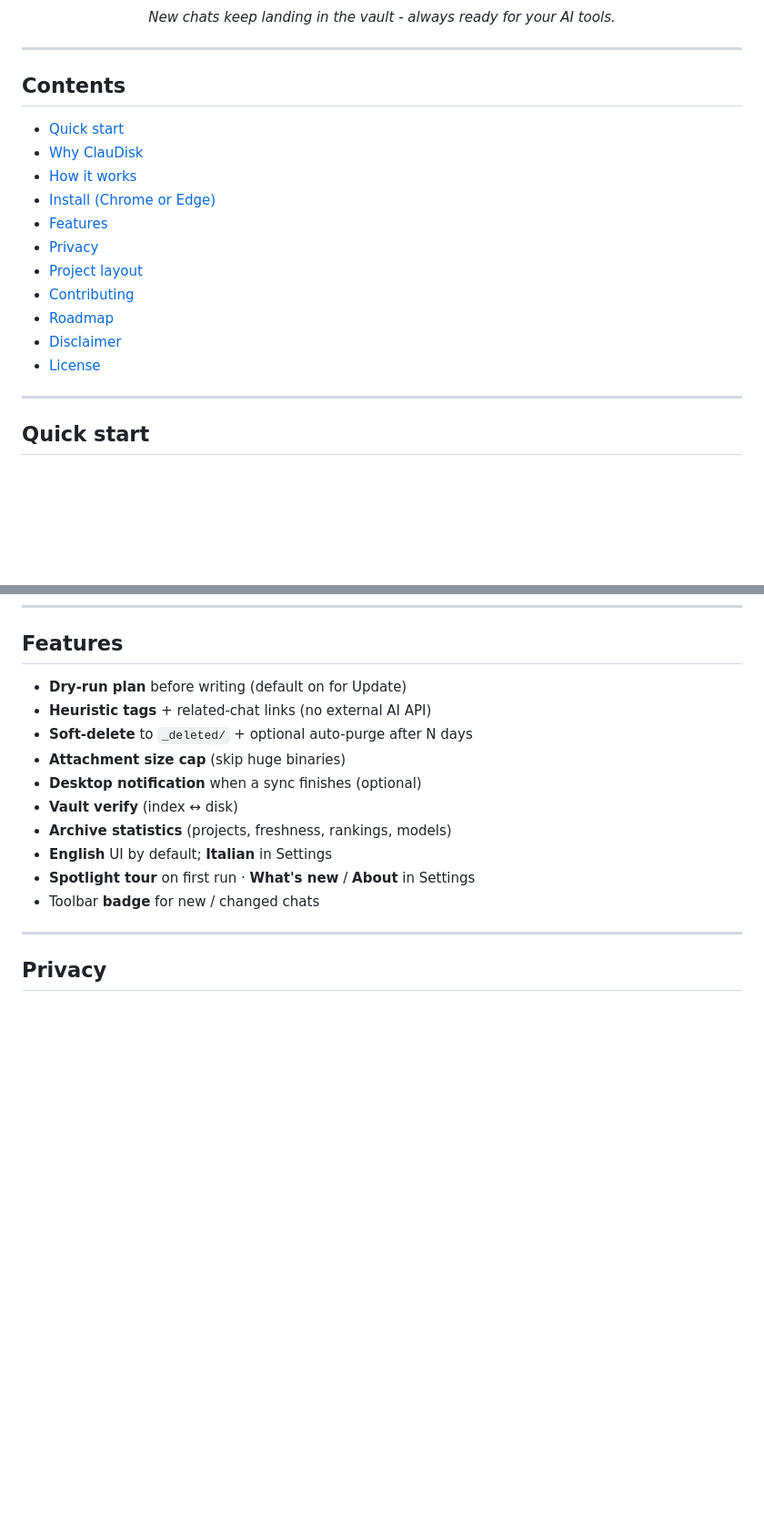
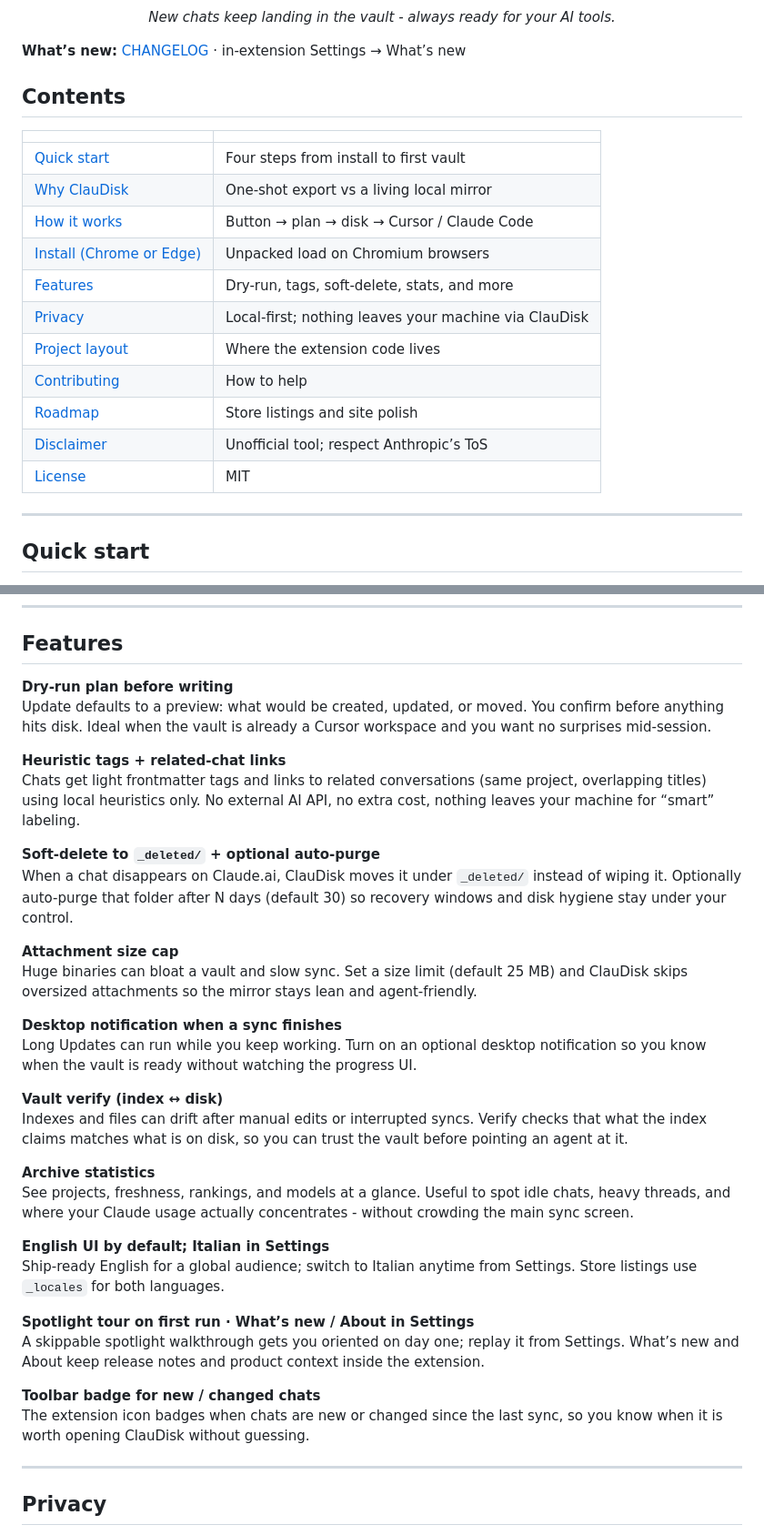
Before and after one commit to fabriziomazzei/claudisk, a Markdown page: README.md, 2 parts joined by grey strips. Shown at 91% size. Rendered like a GitHub page; blank space fills up the shorter version.

```diff
--- a/README.md
+++ b/README.md
@@ -33,21 +40,23 @@ Claude keeps knowledge inside project walls. ClauDisk copies it to a **folder yo
 </p>
 <p align="center"><em>New chats keep landing in the vault - always ready for your AI tools.</em></p>
 
----
+**What’s new:** [CHANGELOG](./CHANGELOG.md) · in-extension Settings → What’s new
 
 ## Contents
 
-- [Quick start](#quick-start)
-- [Why ClauDisk](#why-claudisk)
-- [How it works](#how-it-works)
-- [Install (Chrome or Edge)](#install-chrome-or-edge)
-- [Features](#features)
-- [Privacy](#privacy)
-- [Project layout](#project-layout)
-- [Contributing](#contributing)
-- [Roadmap](#roadmap)
-- [Disclaimer](#disclaimer)
-- [License](#license)
+| | |
+| :--- | :--- |
+| [Quick start](#quick-start) | Four steps from install to first vault |
+| [Why ClauDisk](#why-claudisk) | One-shot export vs a living local mirror |
+| [How it works](#how-it-works) | Button → plan → disk → Cursor / Claude Code |
+| [Install (Chrome or Edge)](#install-chrome-or-edge) | Unpacked load on Chromium browsers |
+| [Features](#features) | Dry-run, tags, soft-delete, stats, and more |
+| [Privacy](#privacy) | Local-first; nothing leaves your machine via ClauDisk |
+| [Project layout](#project-layout) | Where the extension code lives |
+| [Contributing](#contributing) | How to help |
+| [Roadmap](#roadmap) | Store listings and site polish |
+| [Disclaimer](#disclaimer) | Unofficial tool; respect Anthropic’s ToS |
+| [License](#license) | MIT |
 
 ---
 
@@ -148,16 +157,35 @@ Site: [claudisk-web.vercel.app](https://claudisk-web.vercel.app)
 
 ## Features
 
-- **Dry-run plan** before writing (default on for Update)
-- **Heuristic tags** + related-chat links (no external AI API)
-- **Soft-delete** to `_deleted/` + optional auto-purge after N days
-- **Attachment size cap** (skip huge binaries)
-- **Desktop notification** when a sync finishes (optional)
-- **Vault verify** (index ↔ disk)
-- **Archive statistics** (projects, freshness, rankings, models)
-- **English** UI by default; **Italian** in Settings
-- **Spotlight tour** on first run · **What's new** / **About** in Settings
-- Toolbar **badge** for new / changed chats
+**Dry-run plan before writing**
+Update defaults to a preview: what would be created, updated, or moved. You confirm before anything hits disk. Ideal when the vault is already a Cursor workspace and you want no surprises mid-session.
+
+**Heuristic tags + related-chat links**
+Chats get light frontmatter tags and links to related conversations (same project, overlapping titles) using local heuristics only. No external AI API, no extra cost, nothing leaves your machine for “smart” labeling.
+
+**Soft-delete to `_deleted/` + optional auto-purge**
+When a chat disappears on Claude.ai, ClauDisk moves it under `_deleted/` instead of wiping it. Optionally auto-purge that folder after N days (default 30) so recovery windows and disk hygiene stay under your control.
+
+**Attachment size cap**
+Huge binaries can bloat a vault and slow sync. Set a size limit (default 25 MB) and ClauDisk skips oversized attachments so the mirror stays lean and agent-friendly.
+
+**Desktop notification when a sync finishes**
+Long Updates can run while you keep working. Turn on an optional desktop notification so you know when the vault is ready without watching the progress UI.
+
+**Vault verify (index ↔ disk)**
+Indexes and files can drift after manual edits or interrupted syncs. Verify checks that what the index claims matches what is on disk, so you can trust the vault before pointing an agent at it.
+
+**Archive statistics**
+See projects, freshness, rankings, and models at a glance. Useful to spot idle chats, heavy threads, and where your Claude usage actually concentrates - without crowding the main sync screen.
+
+**English UI by default; Italian in Settings**
+Ship-ready English for a global audience; switch to Italian anytime from Settings. Store listings use `_locales` for both languages.
+
+**Spotlight tour on first run · What’s new / About in Settings**
+A skippable spotlight walkthrough gets you oriented on day one; replay it from Settings. What’s new and About keep release notes and product context inside the extension.
+
+**Toolbar badge for new / changed chats**
+The extension icon badges when chats are new or changed since the last sync, so you know when it is worth opening ClauDisk without guessing.
 
 ---
 
```
Also changed, not shown: other parts of README.md (+9 -2 lines).
